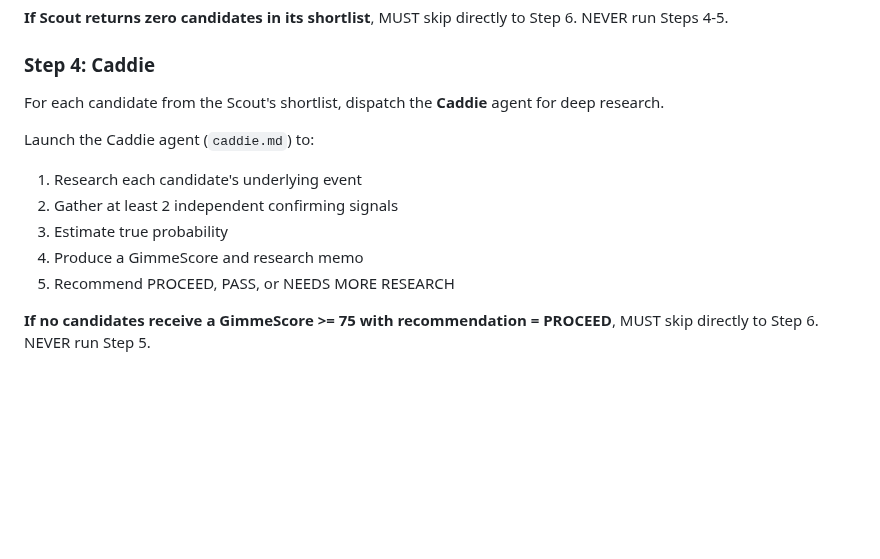
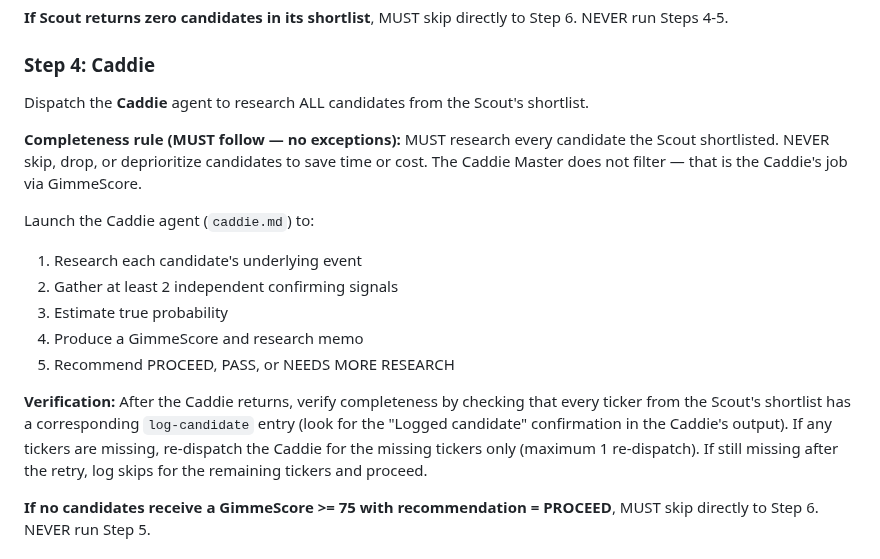
Before and after one commit to allan-mobley-jr/gimmes, a Markdown page: .claude/agents/caddie-master.md, the part around the change. GitHub-like rendering; blank space fills up the shorter version.

Commit message:
Enforce Caddie Master dispatches ALL Scout candidates
Adds a completeness rule with MUST/NEVER gates and a bounded
verification step to prevent the Caddie Master from autonomously
pruning the Scout shortlist. Verification uses log-candidate entries
as the concrete artifact, with max 1 re-dispatch and a fallback.

Closes #194

Co-Authored-By: Claude Opus 4.6 (1M context) <noreply@anthropic.com>

```diff
--- a/.claude/agents/caddie-master.md
+++ b/.claude/agents/caddie-master.md
@@ -81,7 +81,9 @@ Launch the Scout agent (`scout.md`) to:
 
 ### Step 4: Caddie
 
-For each candidate from the Scout's shortlist, dispatch the **Caddie** agent for deep research.
+Dispatch the **Caddie** agent to research ALL candidates from the Scout's shortlist.
+
+**Completeness rule (MUST follow — no exceptions):** MUST research every candidate the Scout shortlisted. NEVER skip, drop, or deprioritize candidates to save time or cost. The Caddie Master does not filter — that is the Caddie's job via GimmeScore.
 
 Launch the Caddie agent (`caddie.md`) to:
 1. Research each candidate's underlying event
@@ -89,6 +91,8 @@ Launch the Caddie agent (`caddie.md`) to:
 3. Estimate true probability
 4. Produce a GimmeScore and research memo
 5. Recommend PROCEED, PASS, or NEEDS MORE RESEARCH
+
+**Verification:** After the Caddie returns, verify completeness by checking that every ticker from the Scout's shortlist has a corresponding `log-candidate` entry (look for the "Logged candidate" confirmation in the Caddie's output). If any tickers are missing, re-dispatch the Caddie for the missing tickers only (maximum 1 re-dispatch). If still missing after the retry, log skips for the remaining tickers and proceed.
 
 **If no candidates receive a GimmeScore >= 75 with recommendation = PROCEED**, MUST skip directly to Step 6. NEVER run Step 5.
 
```
